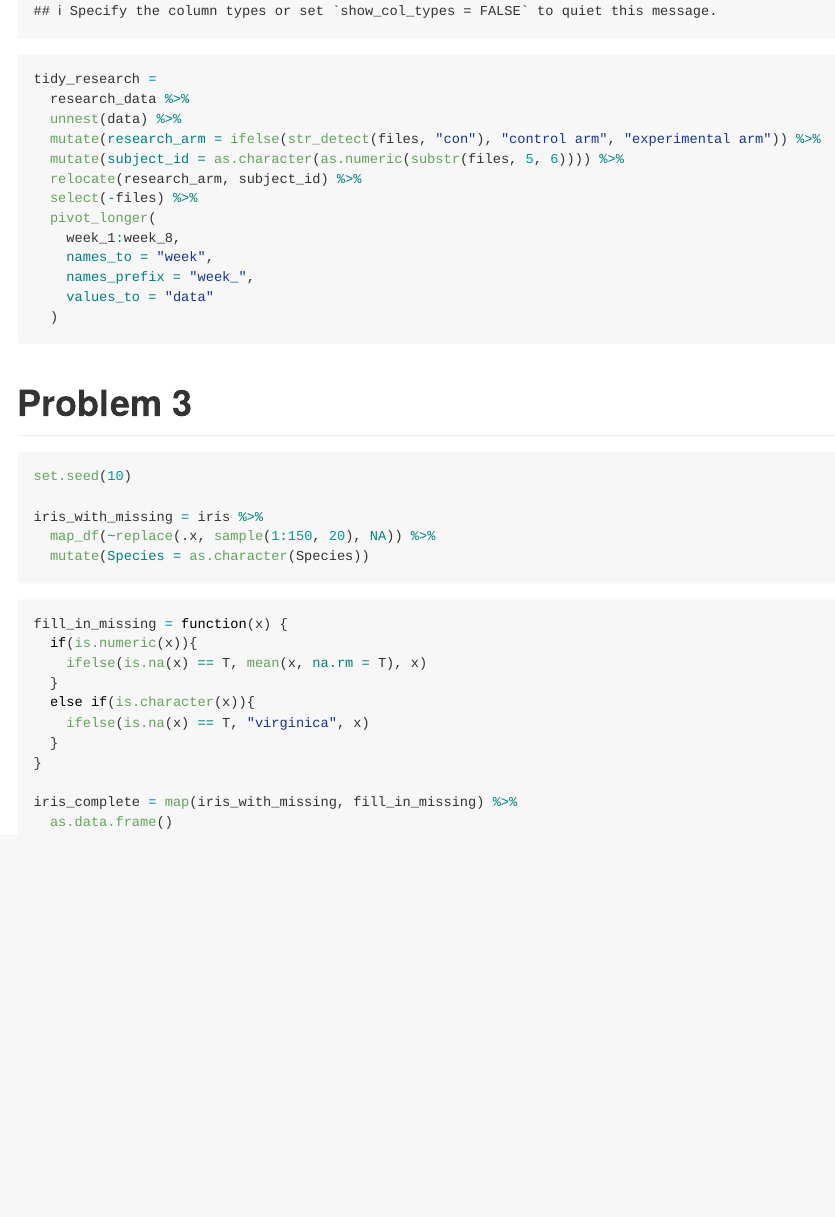
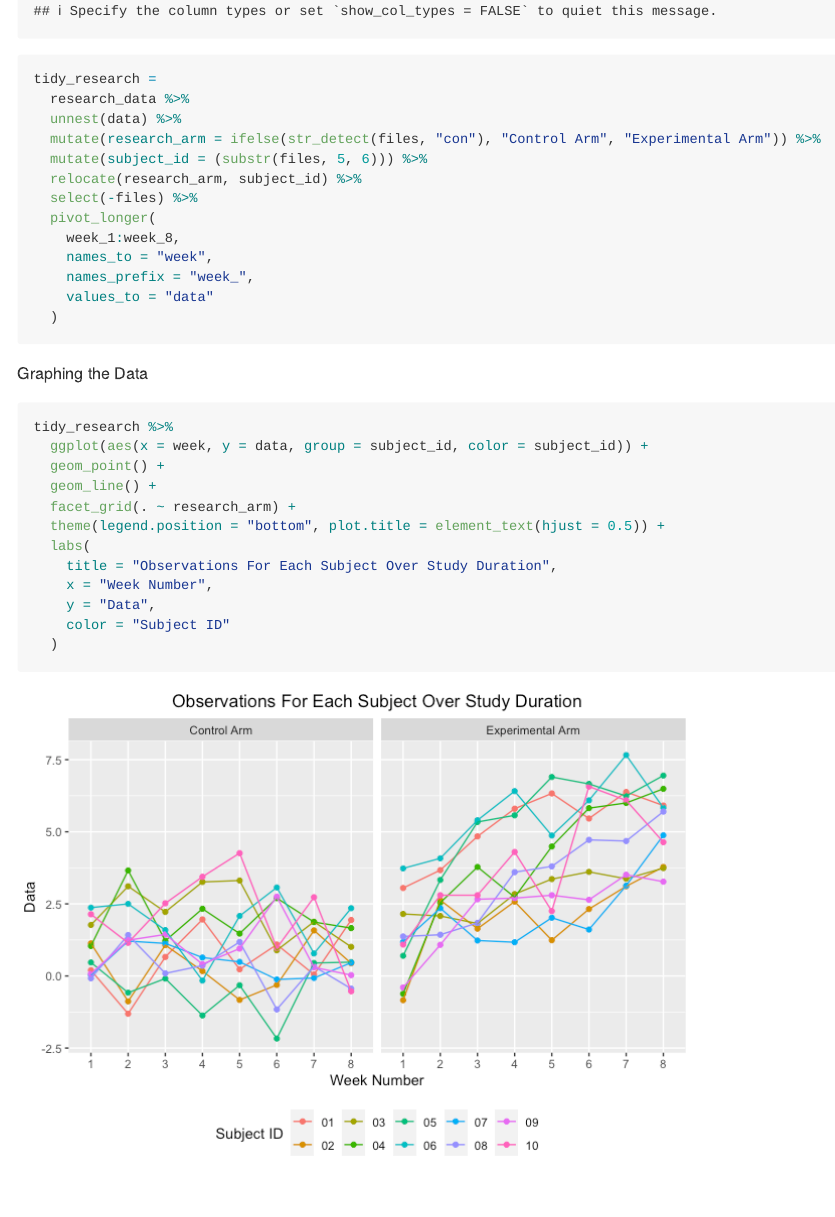
Before and after one commit to zoeverzani/p8105_hw5_zv2138, an R Markdown document (p8105_hw5_zv2138.Rmd): the page in a window 1100 px wide, from 7700 px down. The pictures show the output file p8105_hw5_zv2138.md that the author committed with the source, drawn offline in the style of GitHub.

Commit message:
Problem 3 - Plot

````diff
--- a/p8105_hw5_zv2138.Rmd
+++ b/p8105_hw5_zv2138.Rmd
@@ -113,8 +113,8 @@ research_data = tibble(
 tidy_research =
   research_data %>%
   unnest(data) %>%
-  mutate(research_arm = ifelse(str_detect(files, "con"), "control arm", "experimental arm")) %>%
-  mutate(subject_id = as.character(as.numeric(substr(files, 5, 6)))) %>%
+  mutate(research_arm = ifelse(str_detect(files, "con"), "Control Arm", "Experimental Arm")) %>%
+  mutate(subject_id = (substr(files, 5, 6))) %>%
   relocate(research_arm, subject_id) %>%
   select(-files) %>%
   pivot_longer(
@@ -123,7 +123,23 @@ tidy_research =
     names_prefix = "week_",
     values_to = "data"
   )
+```
 
+Graphing the Data
+```{r}
+
+tidy_research %>%
+  ggplot(aes(x = week, y = data, group = subject_id, color = subject_id)) +
+  geom_point() +
+  geom_line() +
+  facet_grid(. ~ research_arm) +
+  theme(legend.position = "bottom", plot.title = element_text(hjust = 0.5)) +
+  labs(
+    title = "Observations For Each Subject Over Study Duration",
+    x = "Week Number",
+    y = "Data",
+    color = "Subject ID"
+  )
 ```
 
 # Problem 3
````
Also changed, not shown: p8105_hw5_zv2138.md, p8105_hw5_zv2138_files/figure-gfm/unnamed-chunk-9-1.png (added).
